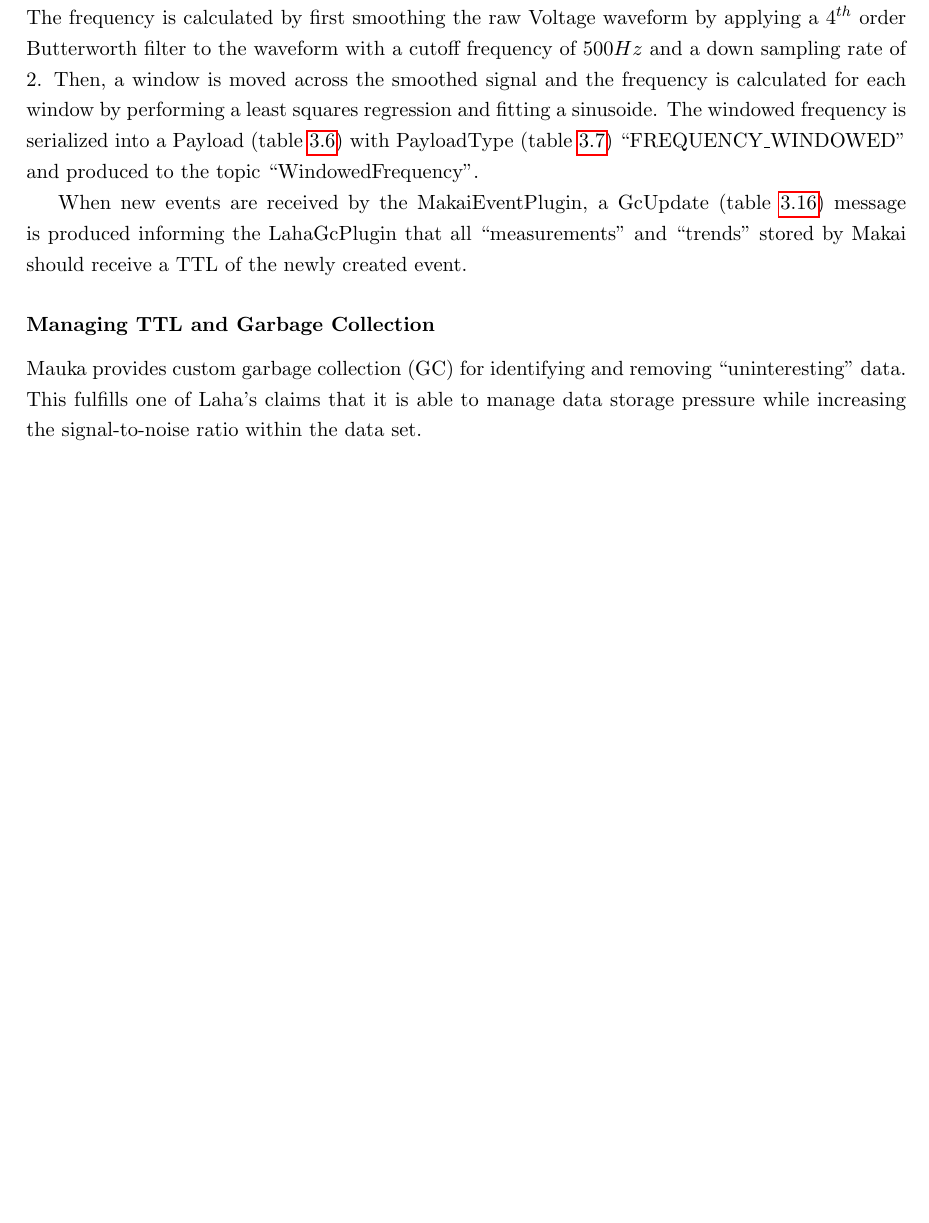
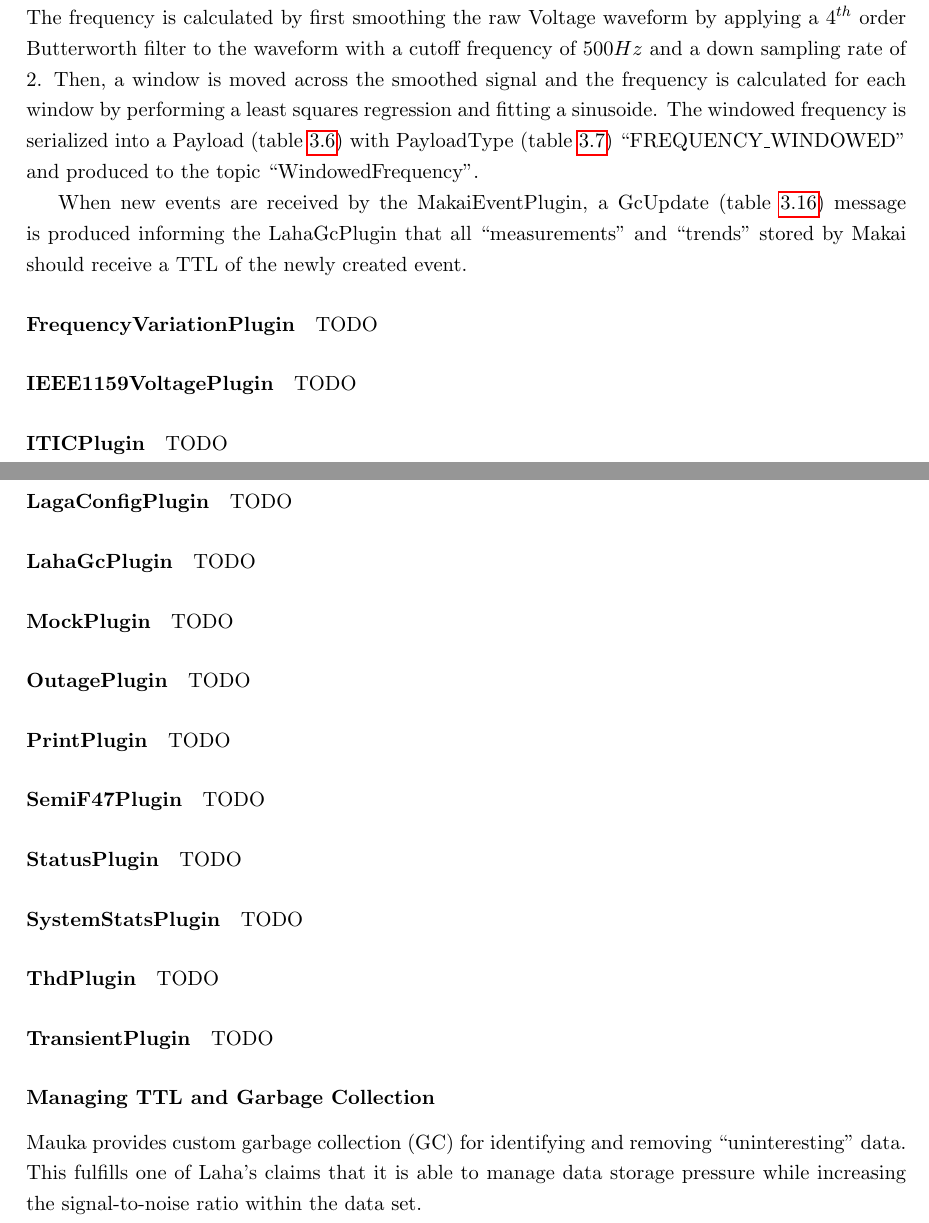
Before and after one commit to anthonyjchriste/dissertation, a LaTeX thesis (archive/thesis-proposal-christe.tex, which reads design.tex): part of page 38 of 54 before the commit and two parts of pages 38 and 39 of 55 after it, the two joined at a grey line, cut so that both start at the same text, the shorter picture padded with empty space. Compiled offline with pdfLaTeX.

Commit message:
Add stubs for other plugins

```diff
--- a/design.tex
+++ b/design.tex
@@ -654,6 +654,45 @@ Windowed frequency is the frequency calculated for a configurable time window. B
 
 When new events are received by the MakaiEventPlugin, a GcUpdate (table \ref{table:GcUpdate}) message is produced informing the LahaGcPlugin that all ``measurements" and ``trends" stored by Makai should receive a TTL of the newly created event.
 
+\paragraph{FrequencyVariationPlugin}
+TODO
+
+\paragraph{IEEE1159VoltagePlugin}
+TODO
+
+\paragraph{ITICPlugin}
+TODO
+
+\paragraph{LagaConfigPlugin}
+TODO
+
+\paragraph{LahaGcPlugin}
+TODO
+
+\paragraph{MockPlugin}
+TODO
+
+\paragraph{OutagePlugin}
+TODO
+
+\paragraph{PrintPlugin}
+TODO
+
+\paragraph{SemiF47Plugin}
+TODO
+
+\paragraph{StatusPlugin}
+TODO
+
+\paragraph{SystemStatsPlugin}
+TODO
+
+\paragraph{ThdPlugin}
+TODO
+
+\paragraph{TransientPlugin}
+TODO
+
 \subsubsection{Managing TTL and Garbage Collection}
 Mauka provides custom garbage collection (GC) for identifying and removing ``uninteresting" data. This fulfills one of Laha's claims that it is able to manage data storage pressure while increasing the signal-to-noise ratio within the data set.
 
```
Also changed, not shown: dict.txt (+10 -0 lines).
